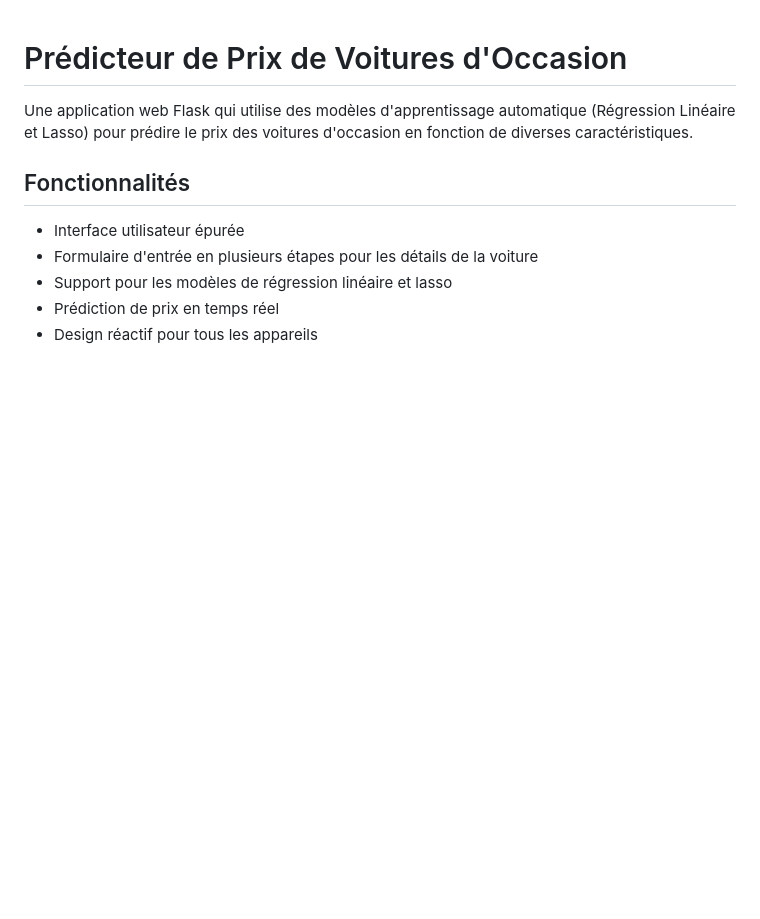
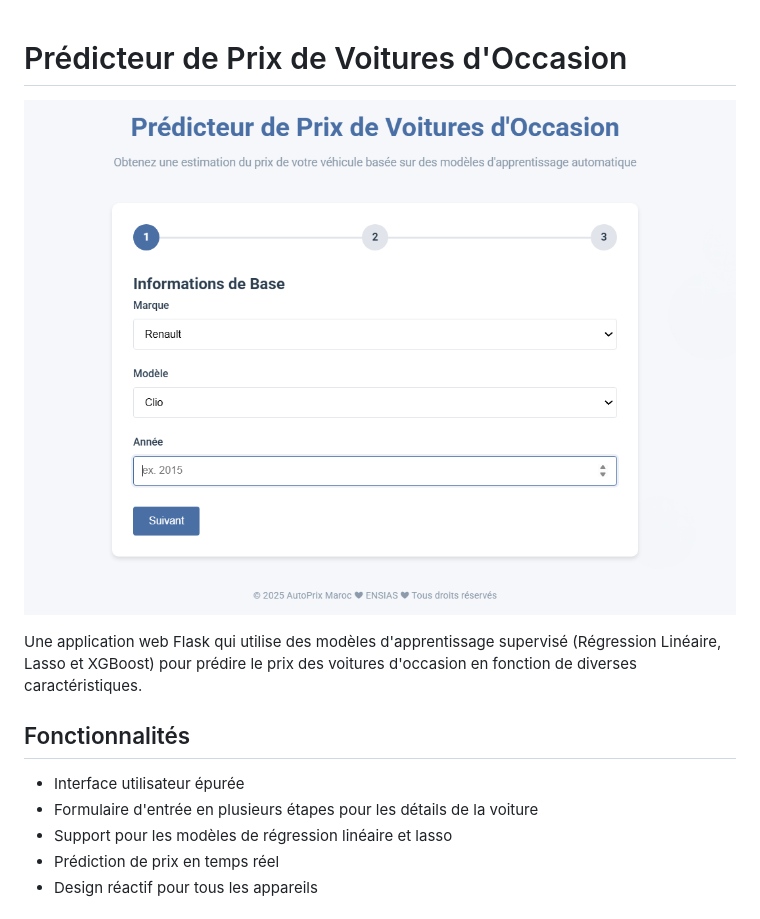
Before and after one commit to elannasinada/AutoPrix, a Markdown page: README.md, the part around the change. Rendered like a GitHub page; pictures changed too: static/img/predictor_screen.png (added); blank space fills up the shorter version.

Commit message:
modified error in XGBOOST notebook, added favicon, updated readme

```diff
--- a/README.md
+++ b/README.md
@@ -1,6 +1,8 @@
 # Prédicteur de Prix de Voitures d'Occasion
 
-Une application web Flask qui utilise des modèles d'apprentissage automatique (Régression Linéaire et Lasso) pour prédire le prix des voitures d'occasion en fonction de diverses caractéristiques.
+![AutoPrix Maroc](static/img/predictor_screen.png)
+
+Une application web Flask qui utilise des modèles d'apprentissage supervisé (Régression Linéaire, Lasso et XGBoost) pour prédire le prix des voitures d'occasion en fonction de diverses caractéristiques.
 
 
 ## Fonctionnalités
```
Also changed, not shown: 4 other files.
